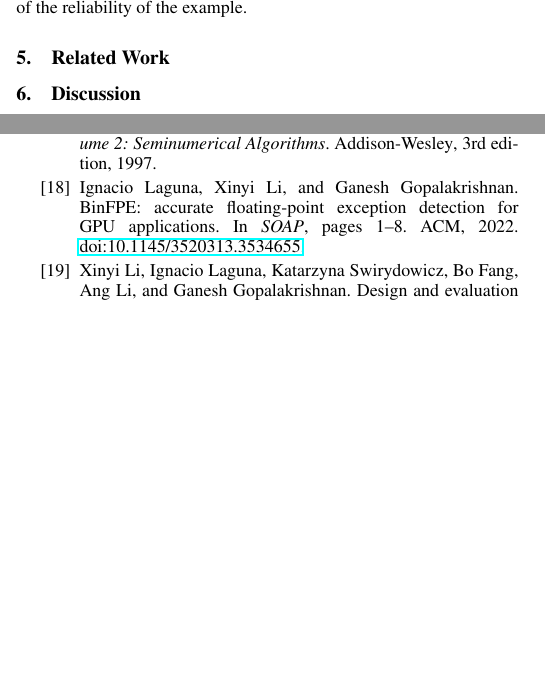
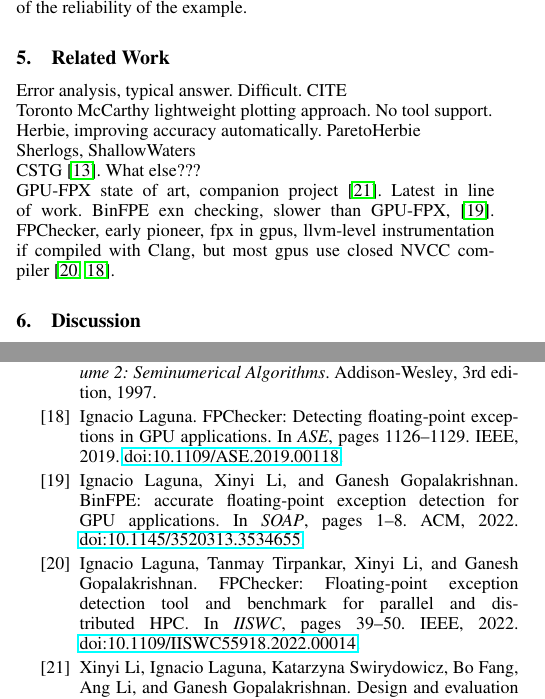
Before and after one commit to utahplt/juliacon2023-paper, a LaTeX document (paper.tex, which reads ref.bib): two parts of the columns of pages 5 and 6 of 6, joined at a grey line, cut so that both start at the same text, the shorter picture padded with empty space. Compiled offline with pdfLaTeX.

Commit message:
ganesh orcid, start rel work

```diff
--- a/paper.tex
+++ b/paper.tex
@@ -650,6 +650,39 @@ of the reliability of the example.
 \section{Related Work}
 \label{s:related}
 
+Error analysis, typical answer.
+Difficult.
+CITE
+
+Toronto McCarthy lightweight plotting approach.
+No tool support.
+
+Herbie, improving accuracy automatically.
+ParetoHerbie
+
+%% http://eprints.maths.manchester.ac.uk/2873/1/fami22.pdf
+%% https://drive.google.com/drive/folders/1HkgMpxi6hsqLSZj9tSnuCxnFExPPjmvx?usp=sharing
+%% https://docs.google.com/presentation/d/1ueqzb5QY9YHmtY2DfY_hpN9oufSOcXErLWsJOZQxgzo/edit?usp=sharing
+%% https://ieeexplore.ieee.org/document/8916392
+%% https://link.springer.com/chapter/10.1007/978-3-319-73721-8_24
+
+%% Demmel, somewhere!
+%% https://arxiv.org/pdf/2207.09281.pdf
+
+Sherlogs, ShallowWaters
+%% https://github.com/milankl/Sherlogs.jl
+%% sherlogs
+
+CSTG~\cite{hmbdrg-cse-2014}.
+What else???
+
+GPU-FPX state of art, companion project~\cite{llsflg-hpdc-2023}.
+Latest in line of work.
+BinFPE exn checking, slower than GPU-FPX,
+\cite{llg-soap-2022}.
+FPChecker, early pioneer, fpx in gpus, llvm-level instrumentation
+if compiled with Clang, but most gpus use closed NVCC compiler~\cite{ltlg-iiswc-2022,l-ase-2019}.
+
 
 
 \section{Discussion}
--- a/ref.bib
+++ b/ref.bib
@@ -321,0 +327,3 @@ year = 2023
+  pages        = {1126--1129},
+  publisher    = {{IEEE}},
+  doi          = {10.1109/ASE.2019.00118},
@@ -321,0 +336,7 @@ year = 2023
+                  Parallel and Distributed {HPC}},
+  booktitle    = {{IISWC}},
+  pages        = {39--50},
+  publisher    = {{IEEE}},
+  doi          = {10.1109/IISWC55918.2022.00014},
+  year         = {2022}
+}
```
Also changed, not shown: paper.yml (+1 -0 lines), ref.bib (11 more changed lines).
